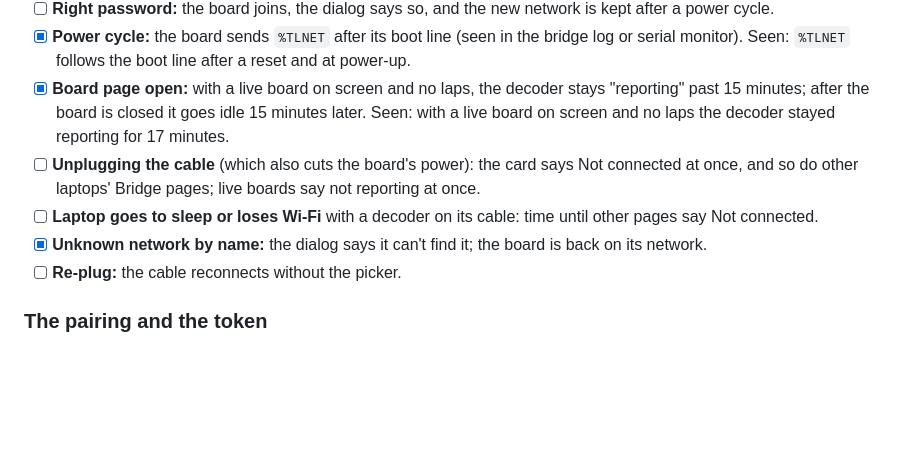
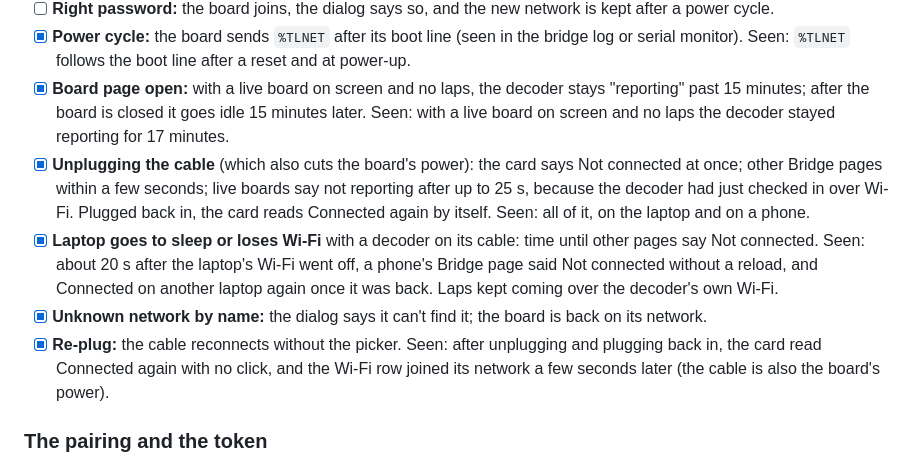
Before and after one commit to tinylaphq/tinylap, a Markdown page: firmware/tinylap-decoder/README.md, the part around the change. Rendered like a GitHub page; blank space fills up the shorter version.

Commit message:
docs: a laptop that loses its network is noticed in about 20 s, and the cable reconnects (#87)
Signed-off-by: jostsg <1009814+jostsg@users.noreply.github.com>

```diff
--- a/firmware/tinylap-decoder/README.md
+++ b/firmware/tinylap-decoder/README.md
@@ -109,10 +109,10 @@ Tick each when done and note what was seen.
 - [ ] **Right password:** the board joins, the dialog says so, and the new network is kept after a power cycle.
 - [x] **Power cycle:** the board sends `%TLNET` after its boot line (seen in the bridge log or serial monitor). Seen: `%TLNET` follows the boot line after a reset and at power-up.
 - [x] **Board page open:** with a live board on screen and no laps, the decoder stays "reporting" past 15 minutes; after the board is closed it goes idle 15 minutes later. Seen: with a live board on screen and no laps the decoder stayed reporting for 17 minutes.
-- [ ] **Unplugging the cable** (which also cuts the board's power): the card says Not connected at once, and so do other laptops' Bridge pages; live boards say not reporting at once.
-- [ ] **Laptop goes to sleep or loses Wi-Fi** with a decoder on its cable: time until other pages say Not connected.
+- [x] **Unplugging the cable** (which also cuts the board's power): the card says Not connected at once; other Bridge pages within a few seconds; live boards say not reporting after up to 25 s, because the decoder had just checked in over Wi-Fi. Plugged back in, the card reads Connected again by itself. Seen: all of it, on the laptop and on a phone.
+- [x] **Laptop goes to sleep or loses Wi-Fi** with a decoder on its cable: time until other pages say Not connected. Seen: about 20 s after the laptop's Wi-Fi went off, a phone's Bridge page said Not connected without a reload, and Connected on another laptop again once it was back. Laps kept coming over the decoder's own Wi-Fi.
 - [x] **Unknown network by name:** the dialog says it can't find it; the board is back on its network.
-- [ ] **Re-plug:** the cable reconnects without the picker.
+- [x] **Re-plug:** the cable reconnects without the picker. Seen: after unplugging and plugging back in, the card read Connected again with no click, and the Wi-Fi row joined its network a few seconds later (the cable is also the board's power).
 
 ### The pairing and the token
 
```
Also changed, not shown: docs/timing.md (+1 -1 lines), 1 other file.
